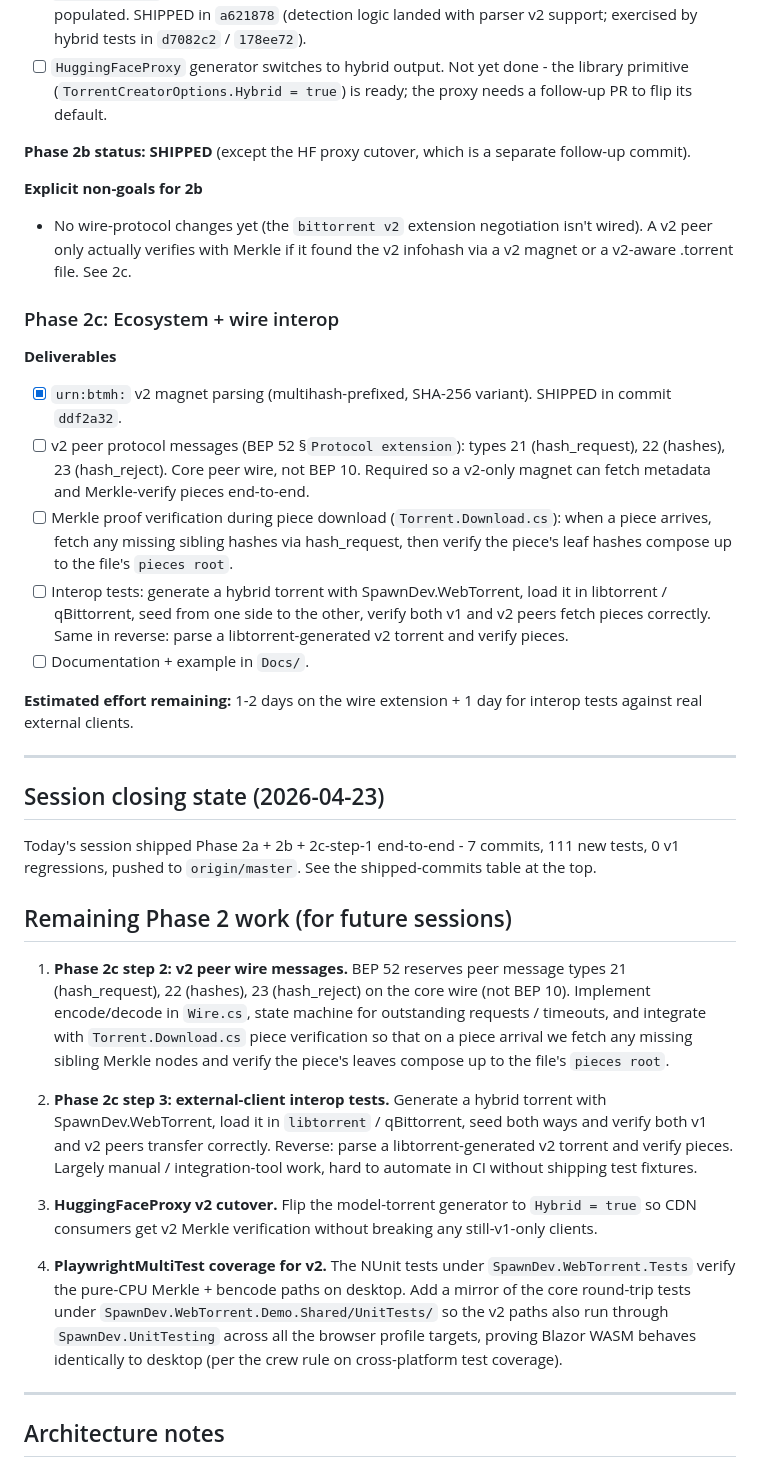
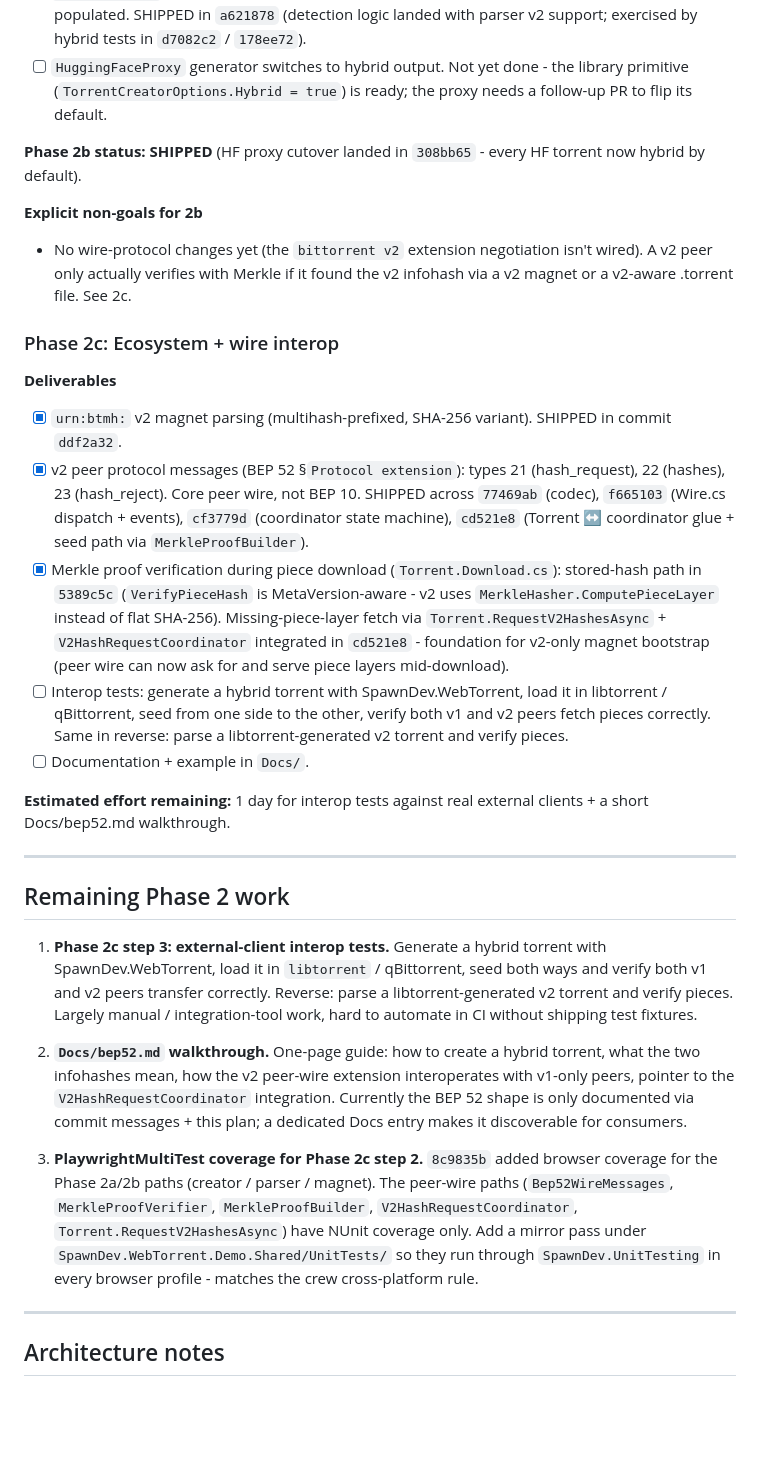
Before and after one commit to LostBeard/SpawnDev.WebTorrent, a Markdown page: Plans/bep52-phase2-execution.md, the part around one of its changes. Drawn GitHub-style; blank space fills up the shorter version.

```diff
--- a/Plans/bep52-phase2-execution.md
+++ b/Plans/bep52-phase2-execution.md
@@ -49,7 +59,7 @@ This plan scopes the remaining Phase 2 work into sub-phases so each lands as a w
 - [x] `TorrentParser` hybrid detection: when both sets of fields are present, both infohashes are populated. SHIPPED in `a621878` (detection logic landed with parser v2 support; exercised by hybrid tests in `d7082c2` / `178ee72`).
 - [ ] `HuggingFaceProxy` generator switches to hybrid output. Not yet done - the library primitive (`TorrentCreatorOptions.Hybrid = true`) is ready; the proxy needs a follow-up PR to flip its default.
 
-**Phase 2b status: SHIPPED** (except the HF proxy cutover, which is a separate follow-up commit).
+**Phase 2b status: SHIPPED** (HF proxy cutover landed in `308bb65` - every HF torrent now hybrid by default).
 
 **Explicit non-goals for 2b**
 - No wire-protocol changes yet (the `bittorrent v2` extension negotiation isn't wired). A v2 peer only actually verifies with Merkle if it found the v2 infohash via a v2 magnet or a v2-aware .torrent file. See 2c.
@@ -58,28 +68,22 @@ This plan scopes the remaining Phase 2 work into sub-phases so each lands as a w
 
 **Deliverables**
 - [x] `urn:btmh:` v2 magnet parsing (multihash-prefixed, SHA-256 variant). SHIPPED in commit `ddf2a32`.
-- [ ] v2 peer protocol messages (BEP 52 §`Protocol extension`): types 21 (hash_request), 22 (hashes), 23 (hash_reject). Core peer wire, not BEP 10. Required so a v2-only magnet can fetch metadata and Merkle-verify pieces end-to-end.
-- [ ] Merkle proof verification during piece download (`Torrent.Download.cs`): when a piece arrives, fetch any missing sibling hashes via hash_request, then verify the piece's leaf hashes compose up to the file's `pieces root`.
+- [x] v2 peer protocol messages (BEP 52 §`Protocol extension`): types 21 (hash_request), 22 (hashes), 23 (hash_reject). Core peer wire, not BEP 10. SHIPPED across `77469ab` (codec), `f665103` (Wire.cs dispatch + events), `cf3779d` (coordinator state machine), `cd521e8` (Torrent ↔ coordinator glue + seed path via `MerkleProofBuilder`).
+- [x] Merkle proof verification during piece download (`Torrent.Download.cs`): stored-hash path in `5389c5c` (`VerifyPieceHash` is MetaVersion-aware - v2 uses `MerkleHasher.ComputePieceLayer` instead of flat SHA-256). Missing-piece-layer fetch via `Torrent.RequestV2HashesAsync` + `V2HashRequestCoordinator` integrated in `cd521e8` - foundation for v2-only magnet bootstrap (peer wire can now ask for and serve piece layers mid-download).
 - [ ] Interop tests: generate a hybrid torrent with SpawnDev.WebTorrent, load it in libtorrent / qBittorrent, seed from one side to the other, verify both v1 and v2 peers fetch pieces correctly. Same in reverse: parse a libtorrent-generated v2 torrent and verify pieces.
 - [ ] Documentation + example in `Docs/`.
 
-**Estimated effort remaining:** 1-2 days on the wire extension + 1 day for interop tests against real external clients.
+**Estimated effort remaining:** 1 day for interop tests against real external clients + a short Docs/bep52.md walkthrough.
 
 ---
 
-## Session closing state (2026-04-23)
+## Remaining Phase 2 work
 
-Today's session shipped Phase 2a + 2b + 2c-step-1 end-to-end - 7 commits, 111 new tests, 0 v1 regressions, pushed to `origin/master`. See the shipped-commits table at the top.
+1. **Phase 2c step 3: external-client interop tests.** Generate a hybrid torrent with SpawnDev.WebTorrent, load it in `libtorrent` / qBittorrent, seed both ways and verify both v1 and v2 peers transfer correctly. Reverse: parse a libtorrent-generated v2 torrent and verify pieces. Largely manual / integration-tool work, hard to automate in CI without shipping test fixtures.
 
-## Remaining Phase 2 work (for future sessions)
+2. **`Docs/bep52.md` walkthrough.** One-page guide: how to create a hybrid torrent, what the two infohashes mean, how the v2 peer-wire extension interoperates with v1-only peers, pointer to the `V2HashRequestCoordinator` integration. Currently the BEP 52 shape is only documented via commit messages + this plan; a dedicated Docs entry makes it discoverable for consumers.
 
-1. **Phase 2c step 2: v2 peer wire messages.** BEP 52 reserves peer message types 21 (hash_request), 22 (hashes), 23 (hash_reject) on the core wire (not BEP 10). Implement encode/decode in `Wire.cs`, state machine for outstanding requests / timeouts, and integrate with `Torrent.Download.cs` piece verification so that on a piece arrival we fetch any missing sibling Merkle nodes and verify the piece's leaves compose up to the file's `pieces root`.
-
-2. **Phase 2c step 3: external-client interop tests.** Generate a hybrid torrent with SpawnDev.WebTorrent, load it in `libtorrent` / qBittorrent, seed both ways and verify both v1 and v2 peers transfer correctly. Reverse: parse a libtorrent-generated v2 torrent and verify pieces. Largely manual / integration-tool work, hard to automate in CI without shipping test fixtures.
-
-3. **HuggingFaceProxy v2 cutover.** Flip the model-torrent generator to `Hybrid = true` so CDN consumers get v2 Merkle verification without breaking any still-v1-only clients.
-
-4. **PlaywrightMultiTest coverage for v2.** The NUnit tests under `SpawnDev.WebTorrent.Tests` verify the pure-CPU Merkle + bencode paths on desktop. Add a mirror of the core round-trip tests under `SpawnDev.WebTorrent.Demo.Shared/UnitTests/` so the v2 paths also run through `SpawnDev.UnitTesting` across all the browser profile targets, proving Blazor WASM behaves identically to desktop (per the crew rule on cross-platform test coverage).
+3. **PlaywrightMultiTest coverage for Phase 2c step 2.** `8c9835b` added browser coverage for the Phase 2a/2b paths (creator / parser / magnet). The peer-wire paths (`Bep52WireMessages`, `MerkleProofVerifier`, `MerkleProofBuilder`, `V2HashRequestCoordinator`, `Torrent.RequestV2HashesAsync`) have NUnit coverage only. Add a mirror pass under `SpawnDev.WebTorrent.Demo.Shared/UnitTests/` so they run through `SpawnDev.UnitTesting` in every browser profile - matches the crew cross-platform rule.
 
 ---
 
```
Also changed, not shown: other parts of Plans/bep52-phase2-execution.md (+16 -6 lines).
